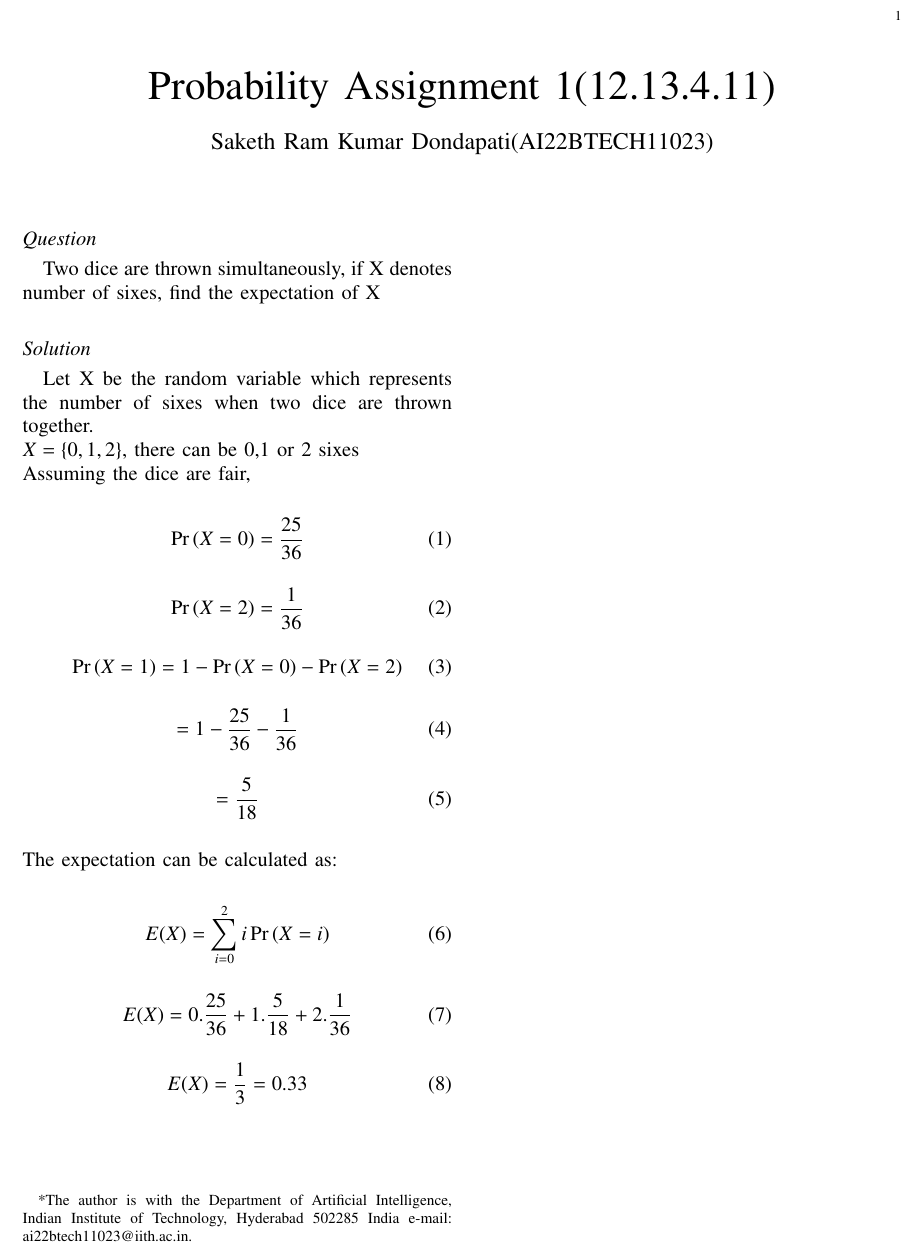
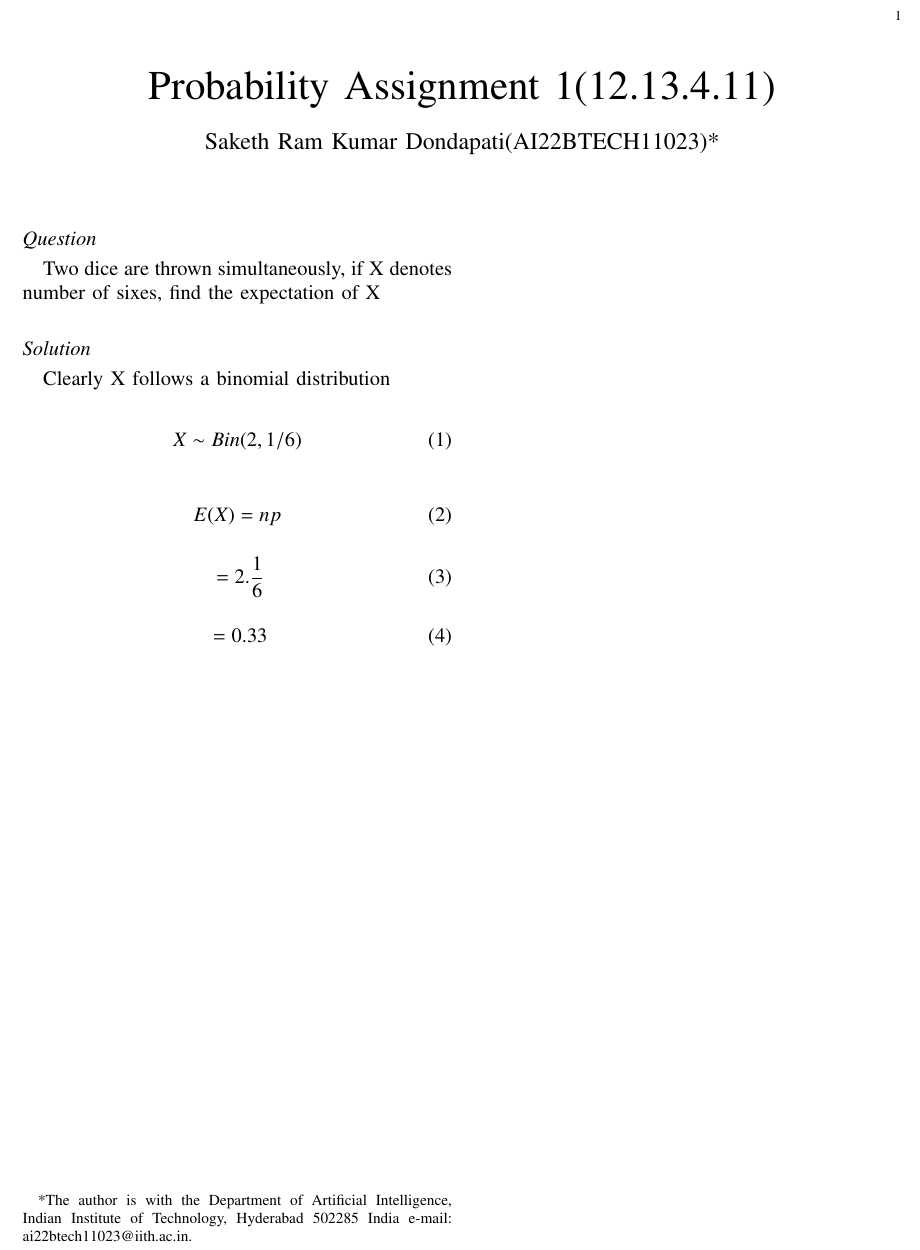
Before and after one commit to Sakethhhhh/AI1110-Probability-and-Random-Variables-, a LaTeX paper (assign1/assign1.tex): part of the page, cut so that both start at the same text. Compiled offline with pdfLaTeX.

Commit message:
Add files via upload

```diff
--- a/assign1/assign1.tex
+++ b/assign1/assign1.tex
@@ -182,7 +182,7 @@ columns=fullflexible
 	Probability Assignment 1(12.13.4.11)
 %	}
 }
-\author{ Saketh Ram Kumar Dondapati(AI22BTECH11023)% <-this % stops a space
+\author{ Saketh Ram Kumar Dondapati(AI22BTECH11023)*% <-this % stops a space
 	\thanks{*The author is with the Department
 		of Artificial Intelligence, Indian Institute of Technology, Hyderabad
 		502285 India e-mail:  ai22btech11023@iith.ac.in.}
@@ -298,40 +298,26 @@ columns=fullflexible
 \subsection*{Question}
 Two dice are thrown simultaneously, if X denotes number of sixes, find the expectation of X
 \subsection*{Solution}
-Let X be the random variable which represents the number of sixes when two dice are thrown together.\\
-$  X = \cbrak{0,1,2}$, there can be 0,1 or 2 sixes \\
-Assuming the dice are fair,\\
+Clearly X follows a binomial distribution\\
 \begin{align}
-  \pr{X=0}=\frac{25}{36}
+	X \sim Bin(2,1/6)
 \end{align}
+%Assuming the dice are fair,\\
 %Since $\frac{5}{6}$ is the probability of not getting a six on a dice\\
+%since $\frac{1}{6}$ is the probability of getting a 6 in each dice roll.\\
+%since the number of sixes can only be 0,1 or 2, the total probability will be 1\\ \\
+
 \begin{align}
-\pr{X=2}=\frac{1}{36}
-\end{align}
-%since $\frac{1}{6}$ is the probability of getting a 6 in each dice roll.\\ \\
-\begin{align}
-	\pr{X=1}=1-\pr{X=0}-\pr{X=2}
+	E(X)&=np
 \end{align}
 \begin{align}
-=1-\frac{25}{36}-\frac{1}{36}
+	&=2.\frac{1}{6}
 \end{align}
 \begin{align}
-=\frac{5}{18}
+	&=0.33
 \end{align}
-%since the number of sixes can only be 0,1 or 2, the total probability will be 1\\ \\
-\\
-The expectation can be calculated as: \\
-\begin{align}
-E(X)=\sum_{i=0}^{2} i\pr{X=i}
-\end{align}
-\begin{align}
-E(X)=0.\frac{25}{36}+1.\frac{5}{18}+2.\frac{1}{36}
-\end{align}
-\begin{align}
-E(X)=\frac{1}{3}=0.33
-\end{align}
+
 %\section{Chemistry}
 %\begin{enumerate}[label=\arabic*.,ref=\thesection.\theenumi]
 %\numberwithin{equation}{enumi}
 \end{document}
-d
```
Also changed, not shown: assign1/assign1.pdf, 1 other file.
